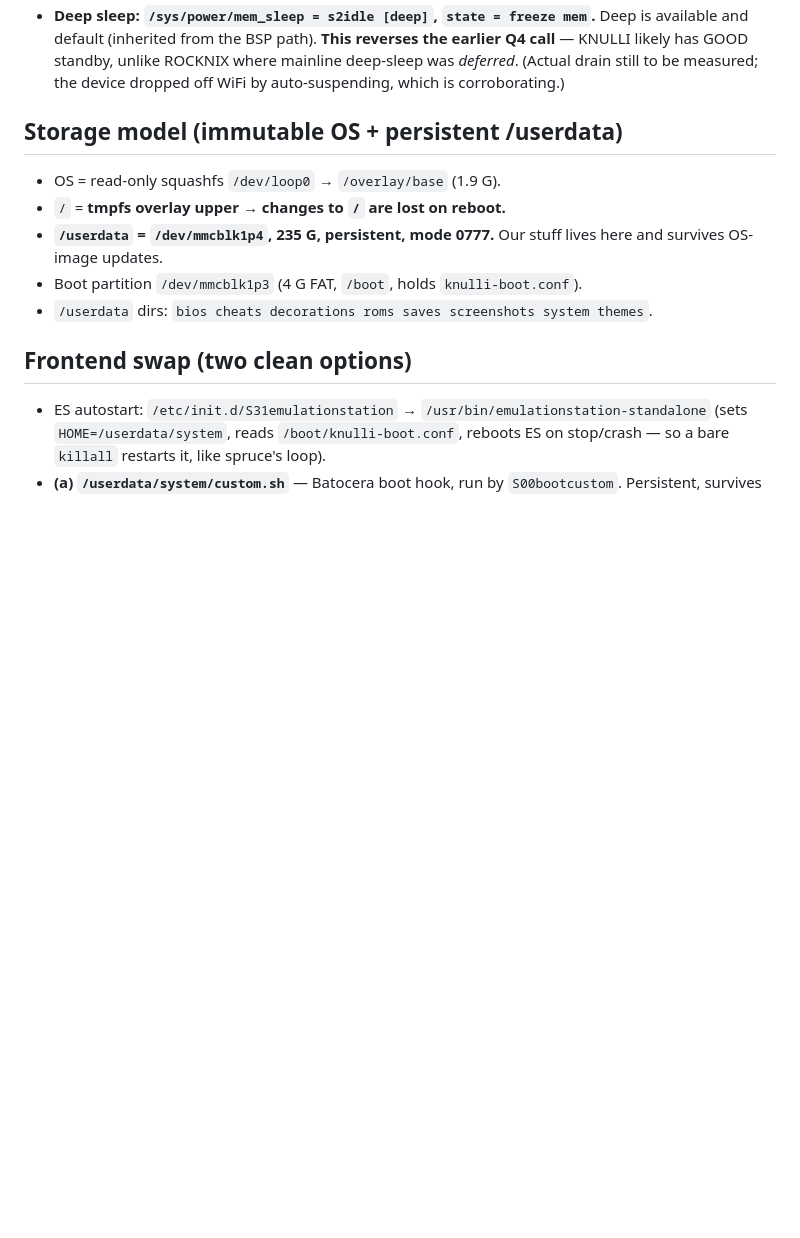
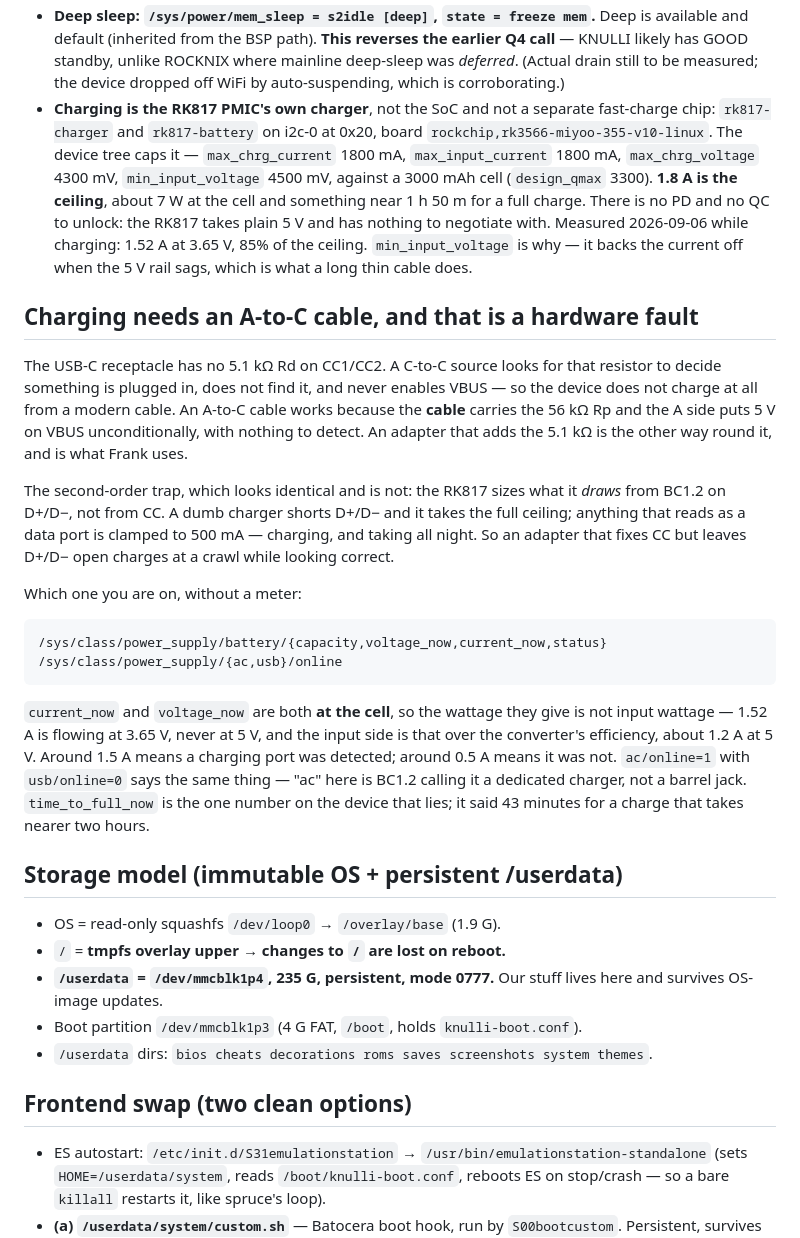
Before and after one commit to mizaimao/moose-rack, a Markdown page: docs/handheld-os.md, the part around the change. GitHub-like rendering; blank space fills up the shorter version.

Commit message:
docs: the Flip's charging ceiling, and why it needs an A-to-C cable
0.4.258.

Both go in handheld-os.md, under "What KNULLI-Flip actually is (measured)" --
the section that already holds the kernel, the GPU, the init system and deep
sleep. They are facts read off the device, not things we changed, so
flip-knulli-changes.md is the wrong file for them.

Charging is the RK817 PMIC's own charger and the device tree caps it at 1800 mA
in and 1800 mA to a 3000 mAh cell, 4300 mV CV. So 1.8 A is the ceiling, roughly
7 W and an hour and fifty; there is no PD or QC to unlock. Measured at 1.52 A
and 3.65 V, which is 85% of that, and min_input_voltage of 4500 mV is why -- it
backs off as the 5 V rail sags.

The C-to-C failure is a missing 5.1k on CC: a C source never enables VBUS
because it cannot see a sink. An A-to-C cable carries the pull-up itself. The
trap behind it is that the RK817 sizes its draw from D+/D-, not CC, so an
adapter that fixes only CC charges at 500 mA and looks fine.

Also written down: current_now and voltage_now are both at the cell, so 1.52 A
is 5.5 W at 3.65 V and about 1.2 A at 5 V on the input side -- not the 7.6 W
that multiplying by 5 suggests.

```diff
--- a/docs/handheld-os.md
+++ b/docs/handheld-os.md
@@ -195,6 +195,46 @@ assumptions — recorded honestly below.
   the earlier Q4 call** — KNULLI likely has GOOD standby, unlike ROCKNIX where
   mainline deep-sleep was *deferred*. (Actual drain still to be measured; the
   device dropped off WiFi by auto-suspending, which is corroborating.)
+- **Charging is the RK817 PMIC's own charger**, not the SoC and not a separate
+  fast-charge chip: `rk817-charger` and `rk817-battery` on i2c-0 at 0x20, board
+  `rockchip,rk3566-miyoo-355-v10-linux`. The device tree caps it —
+  `max_chrg_current` 1800 mA, `max_input_current` 1800 mA, `max_chrg_voltage`
+  4300 mV, `min_input_voltage` 4500 mV, against a 3000 mAh cell
+  (`design_qmax` 3300). **1.8 A is the ceiling**, about 7 W at the cell and
+  something near 1 h 50 m for a full charge. There is no PD and no QC to
+  unlock: the RK817 takes plain 5 V and has nothing to negotiate with.
+  Measured 2026-09-06 while charging: 1.52 A at 3.65 V, 85% of the ceiling.
+  `min_input_voltage` is why — it backs the current off when the 5 V rail sags,
+  which is what a long thin cable does.
+
+## Charging needs an A-to-C cable, and that is a hardware fault
+
+The USB-C receptacle has no 5.1 kΩ Rd on CC1/CC2. A C-to-C source looks for
+that resistor to decide something is plugged in, does not find it, and never
+enables VBUS — so the device does not charge at all from a modern cable. An
+A-to-C cable works because the **cable** carries the 56 kΩ Rp and the A side
+puts 5 V on VBUS unconditionally, with nothing to detect. An adapter that adds
+the 5.1 kΩ is the other way round it, and is what Frank uses.
+
+The second-order trap, which looks identical and is not: the RK817 sizes what
+it *draws* from BC1.2 on D+/D−, not from CC. A dumb charger shorts D+/D− and it
+takes the full ceiling; anything that reads as a data port is clamped to
+500 mA — charging, and taking all night. So an adapter that fixes CC but leaves
+D+/D− open charges at a crawl while looking correct.
+
+Which one you are on, without a meter:
+
+    /sys/class/power_supply/battery/{capacity,voltage_now,current_now,status}
+    /sys/class/power_supply/{ac,usb}/online
+
+`current_now` and `voltage_now` are both **at the cell**, so the wattage they
+give is not input wattage — 1.52 A is flowing at 3.65 V, never at 5 V, and the
+input side is that over the converter's efficiency, about 1.2 A at 5 V. Around
+1.5 A means a charging port was detected; around 0.5 A means it was not.
+`ac/online=1` with `usb/online=0` says the same thing — "ac" here is BC1.2
+calling it a dedicated charger, not a barrel jack. `time_to_full_now` is the
+one number on the device that lies; it said 43 minutes for a charge that takes
+nearer two hours.
 
 ## Storage model (immutable OS + persistent /userdata)
 - OS = read-only squashfs `/dev/loop0` → `/overlay/base` (1.9 G).
```
